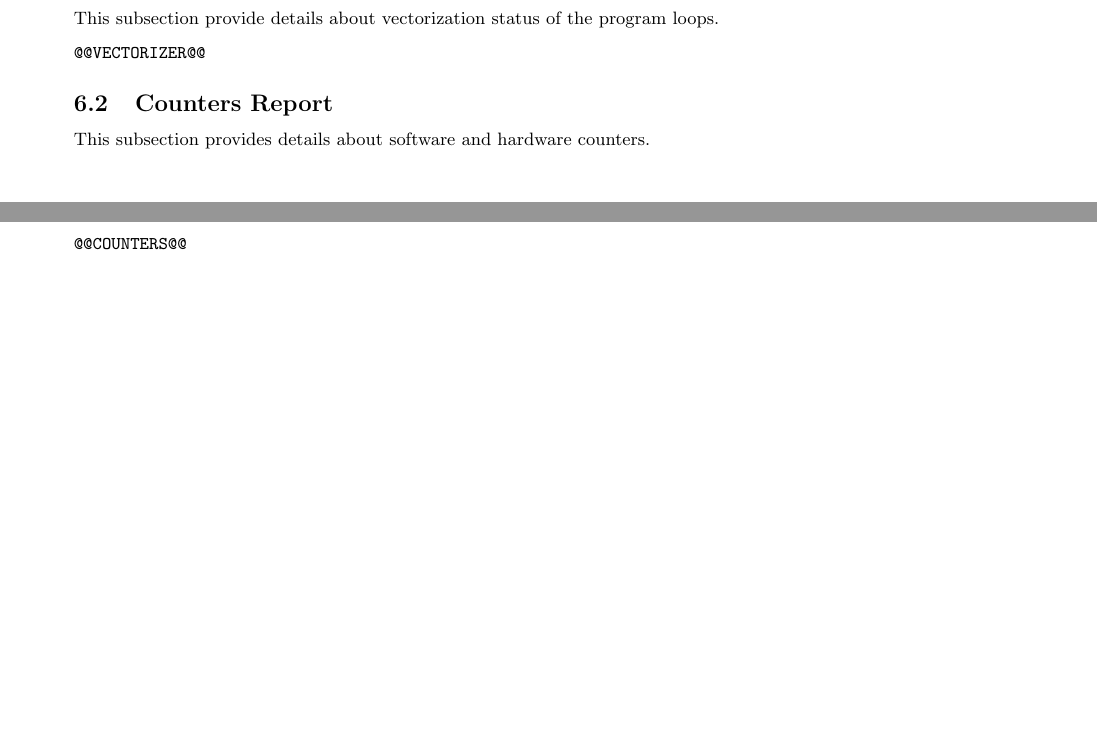
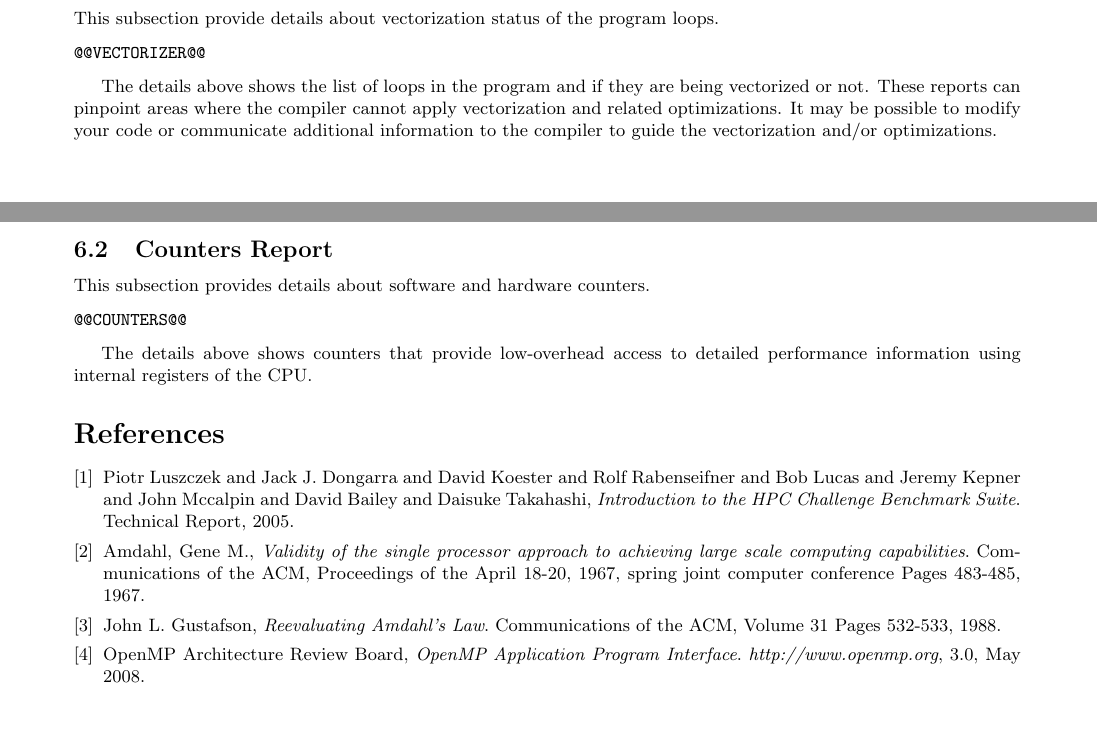
Before and after one commit to moreandres/hotspot, a LaTeX document (cfg/hotspot.tex): two parts of pages 10 and 11 of 11, joined at a grey line, cut so that both start at the same text. Compiled offline with pdfLaTeX.

Commit message:
add bibliography

```diff
--- a/cfg/hotspot.tex
+++ b/cfg/hotspot.tex
@@ -16,6 +16,8 @@
 \setlist[enumerate]{noitemsep}
 \setlist[itemize]{noitemsep}
 
+\pagenumbering{arabic}
+
 \begin{document}
 
 \title{{\tt @@PROGRAM@@} Performance Report}
@@ -286,6 +294,10 @@ This subsection provide details about vectorization status of the program loops.
 @@VECTORIZER@@
 \end{verbatim}
 
+The details above shows the list of loops in the program and if they are being vectorized or not.
+These reports can pinpoint areas where the compiler cannot apply vectorization and related optimizations.
+It may be possible to modify your code or communicate additional information to the compiler to guide the vectorization and/or optimizations.
+
 \subsection{Counters Report}
 
 This subsection provides details about software and hardware counters.
@@ -294,4 +306,37 @@ This subsection provides details about software and hardware counters.
 @@COUNTERS@@
 \end{verbatim}
 
+The details above shows counters that provide low-overhead access to detailed performance information using internal registers of the CPU.
+
+\begin{thebibliography}{9}
+
+\bibitem{hpcc}
+  {Piotr Luszczek and Jack J. Dongarra and David Koester and Rolf Rabenseifner and Bob Lucas and Jeremy Kepner and John Mccalpin and David Bailey and Daisuke Takahashi},
+  \emph{Introduction to the HPC Challenge Benchmark Suite}.
+  Technical Report,
+  2005.
+
+\bibitem{amdahl}
+  {Amdahl, Gene M.},
+  \emph{Validity of the single processor approach to achieving large scale computing capabilities}.
+  Communications of the ACM,
+  {Proceedings of the April 18-20, 1967, spring joint computer conference Pages 483-485},
+  1967.
+
+\bibitem{gustafson}
+  John L. Gustafson,
+  \emph{Reevaluating Amdahl's Law}.
+  Communications of the ACM,
+  Volume 31 Pages 532-533,
+  1988.
+
+\bibitem{openmp}
+  OpenMP Architecture Review Board,
+  \emph{OpenMP Application Program Interface}.
+  {\it http://www.openmp.org},
+  3.0,
+  May 2008.
+
+\end{thebibliography}
+
 \end{document}
```
Also changed, not shown: cfg/hotspot.tex (18 more changed lines), 2 other files.
